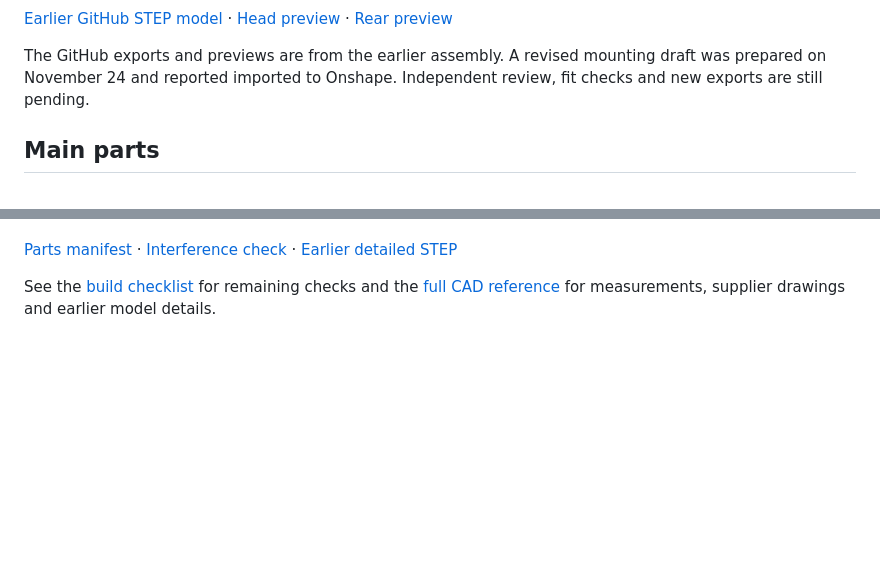
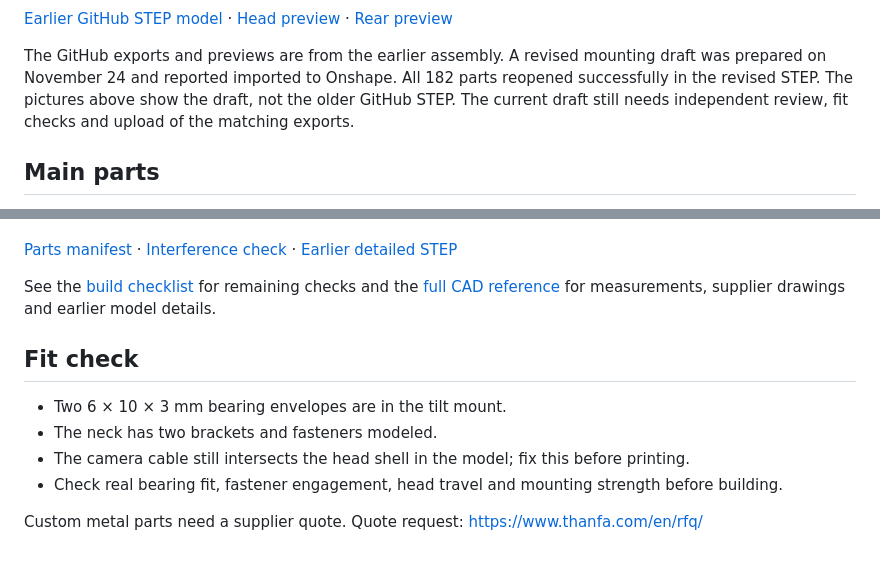
Before and after one commit to Umair-Coder124/RoverBuddy-X1-verified, a Markdown page: cad/README.md, 2 parts joined by grey strips. Rendered like a GitHub page; blank space fills up the shorter version.

Commit message:
Add revised CAD draft previews and fit check notes

```diff
--- a/cad/README.md
+++ b/cad/README.md
@@ -4,7 +8,7 @@
 
 [Earlier GitHub STEP model](RoverBuddy_X1_Full_Pan_Tilt_Fit_Study.step) · [Head preview](Head_Camera.png) · [Rear preview](Integrated_Rear_Preview.png)
 
-The GitHub exports and previews are from the earlier assembly. A revised mounting draft was prepared on November 24 and reported imported to Onshape. Independent review, fit checks and new exports are still pending.
+The GitHub exports and previews are from the earlier assembly. A revised mounting draft was prepared on November 24 and reported imported to Onshape. All 182 parts reopened successfully in the revised STEP. The pictures above show the draft, not the older GitHub STEP. The current draft still needs independent review, fit checks and upload of the matching exports.
 
 ## Main parts
 
@@ -28,3 +32,12 @@ These are model measurements. Check actual parts and clearances before printing
 [Parts manifest](Parts_Manifest.csv) · [Interference check](Interference_Check.csv) · [Earlier detailed STEP](RoverBuddy_X1_Detailed_Assembly.step)
 
 See the [build checklist](../docs/build-checklist.md) for remaining checks and the [full CAD reference](https://github.com/Umair-Coder124/RoverBuddy-X1-verified/blob/d836ea650516e329bdd500ddd6cfbd0f682dbf04/cad/README.md) for measurements, supplier drawings and earlier model details.
+
+## Fit check
+
+- Two 6 × 10 × 3 mm bearing envelopes are in the tilt mount.
+- The neck has two brackets and fasteners modeled.
+- The camera cable still intersects the head shell in the model; fix this before printing.
+- Check real bearing fit, fastener engagement, head travel and mounting strength before building.
+
+Custom metal parts need a supplier quote. Quote request: https://www.thanfa.com/en/rfq/
```
Also changed, not shown: other parts of cad/README.md (+5 -1 lines), BOM.md (+2 -2 lines), README.md (+1 -1 lines), cad/Assembly review.png (added), cad/Neck review.png (added), cad/Pivot review.png (added), 1 other file.
